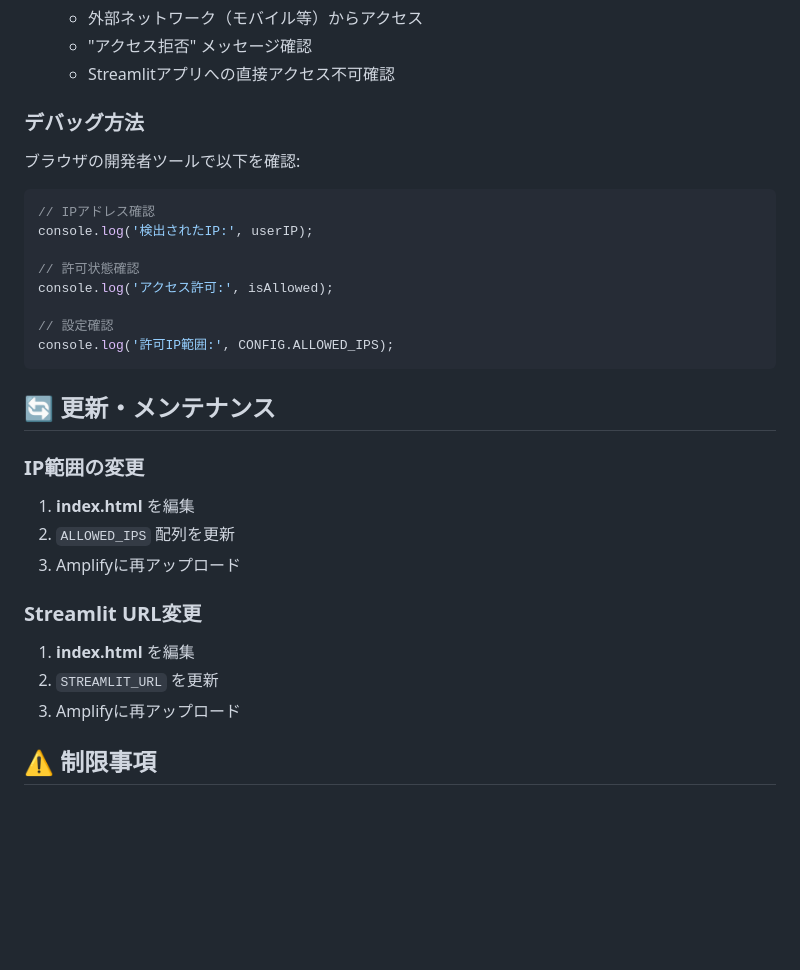
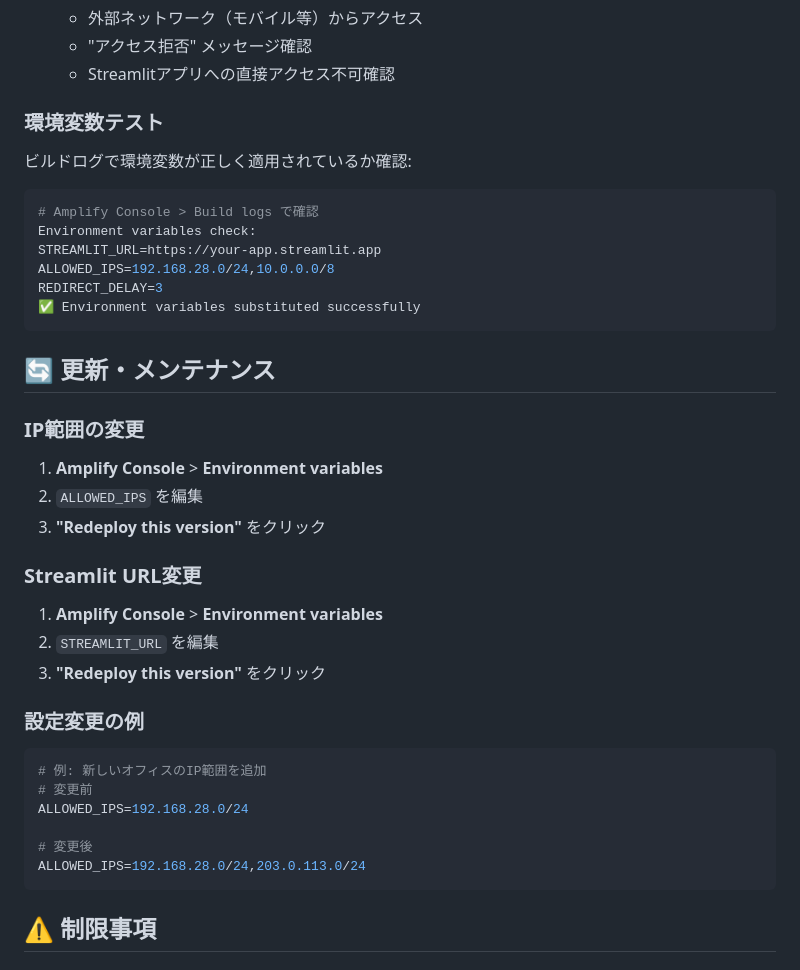
Before and after one commit to yukiworkspace/rag-chatbot-auth-proxy, a Markdown page: README.md, the part around the change printed below. GitHub-like rendering; blank space fills up the shorter version.

````diff
--- a/README.md
+++ b/README.md
@@ -108,34 +141,43 @@ STREAMLIT_URL: 'https://rag-chatbot-ui-actual-url.streamlit.app'
    - "アクセス拒否" メッセージ確認
    - Streamlitアプリへの直接アクセス不可確認
 
-### デバッグ方法
+### 環境変数テスト
 
-ブラウザの開発者ツールで以下を確認:
+ビルドログで環境変数が正しく適用されているか確認:
 
-```javascript
-// IPアドレス確認
-console.log('検出されたIP:', userIP);
-
-// 許可状態確認
-console.log('アクセス許可:', isAllowed);
-
-// 設定確認
-console.log('許可IP範囲:', CONFIG.ALLOWED_IPS);
+```bash
+# Amplify Console > Build logs で確認
+Environment variables check:
+STREAMLIT_URL=https://your-app.streamlit.app
+ALLOWED_IPS=192.168.28.0/24,10.0.0.0/8
+REDIRECT_DELAY=3
+✅ Environment variables substituted successfully
 ```
 
 ## 🔄 更新・メンテナンス
 
 ### IP範囲の変更
 
-1. **index.html** を編集
-2. `ALLOWED_IPS` 配列を更新
-3. Amplifyに再アップロード
+1. **Amplify Console** > **Environment variables**
+2. `ALLOWED_IPS` を編集
+3. **"Redeploy this version"** をクリック
 
 ### Streamlit URL変更
 
-1. **index.html** を編集
-2. `STREAMLIT_URL` を更新
-3. Amplifyに再アップロード
+1. **Amplify Console** > **Environment variables**
+2. `STREAMLIT_URL` を編集
+3. **"Redeploy this version"** をクリック
+
+### 設定変更の例
+
+```bash
+# 例: 新しいオフィスのIP範囲を追加
+# 変更前
+ALLOWED_IPS=192.168.28.0/24
+
+# 変更後
+ALLOWED_IPS=192.168.28.0/24,203.0.113.0/24
+```
 
 ## ⚠️ 制限事項
 
````
Also changed, not shown: other parts of README.md (+114 -63 lines).
